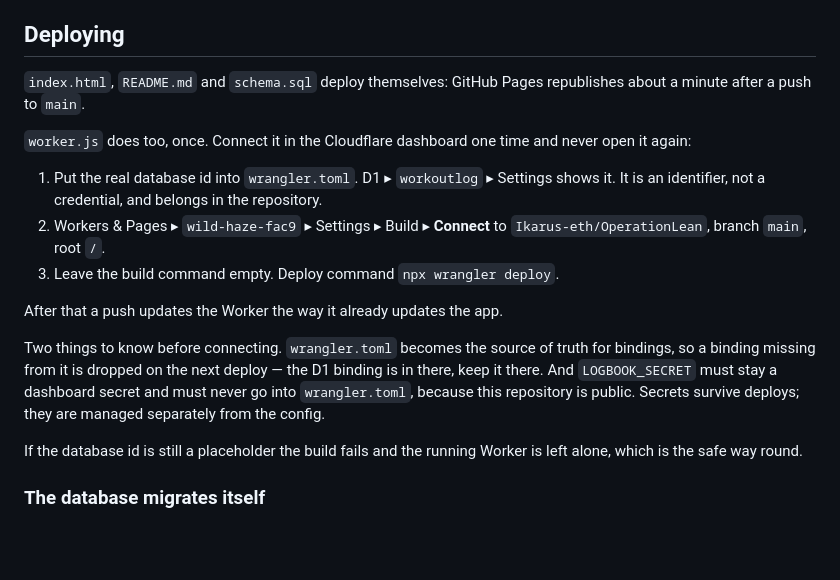
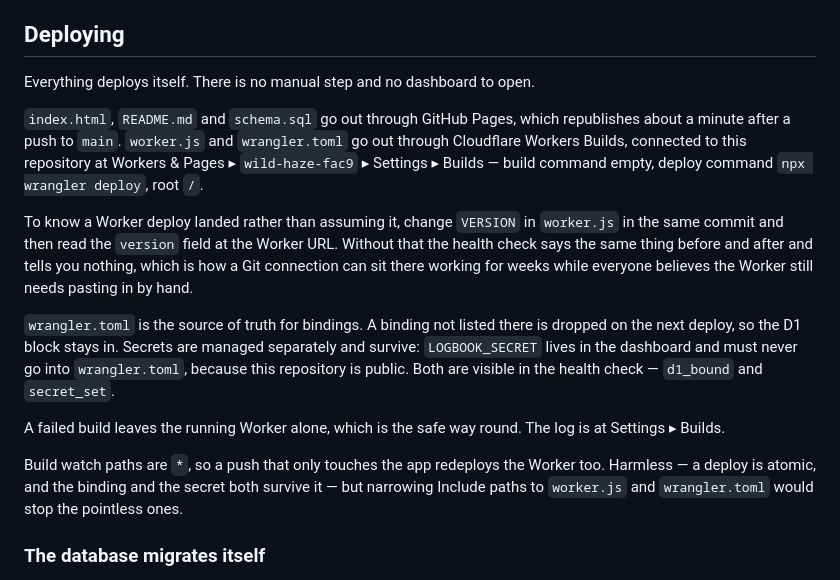
Before and after one commit to Ikarus-eth/OperationLean, a Markdown page: README.md, the part around the change. GitHub-like rendering; blank space fills up the shorter version.

Commit message:
The Worker already deploys itself; say so
Workers Builds has been connected the whole time. The README still read as
a recipe for connecting it, and the project notes still said worker.js had
to be pasted into the dashboard by hand, so that is what everyone did.

Nothing gave the lie away because VERSION had not moved in either place:
the health check read the same whether the Git deploy was running or not.
Bumping VERSION in the same commit as a Worker change is now written down
as the way to tell, since it is the only signal there is.

```diff
--- a/README.md
+++ b/README.md
@@ -34,19 +34,17 @@ Commit. GitHub Pages republishes in about a minute.
 
 ## Deploying
 
-`index.html`, `README.md` and `schema.sql` deploy themselves: GitHub Pages republishes about a minute after a push to `main`.
+Everything deploys itself. There is no manual step and no dashboard to open.
 
-`worker.js` does too, once. Connect it in the Cloudflare dashboard one time and never open it again:
+`index.html`, `README.md` and `schema.sql` go out through GitHub Pages, which republishes about a minute after a push to `main`. `worker.js` and `wrangler.toml` go out through Cloudflare Workers Builds, connected to this repository at Workers & Pages ▸ `wild-haze-fac9` ▸ Settings ▸ Builds — build command empty, deploy command `npx wrangler deploy`, root `/`.
 
-1. Put the real database id into `wrangler.toml`. D1 ▸ `workoutlog` ▸ Settings shows it. It is an identifier, not a credential, and belongs in the repository.
-2. Workers & Pages ▸ `wild-haze-fac9` ▸ Settings ▸ Build ▸ **Connect** to `Ikarus-eth/OperationLean`, branch `main`, root `/`.
-3. Leave the build command empty. Deploy command `npx wrangler deploy`.
+To know a Worker deploy landed rather than assuming it, change `VERSION` in `worker.js` in the same commit and then read the `version` field at the Worker URL. Without that the health check says the same thing before and after and tells you nothing, which is how a Git connection can sit there working for weeks while everyone believes the Worker still needs pasting in by hand.
 
-After that a push updates the Worker the way it already updates the app.
+`wrangler.toml` is the source of truth for bindings. A binding not listed there is dropped on the next deploy, so the D1 block stays in. Secrets are managed separately and survive: `LOGBOOK_SECRET` lives in the dashboard and must never go into `wrangler.toml`, because this repository is public. Both are visible in the health check — `d1_bound` and `secret_set`.
 
-Two things to know before connecting. `wrangler.toml` becomes the source of truth for bindings, so a binding missing from it is dropped on the next deploy — the D1 binding is in there, keep it there. And `LOGBOOK_SECRET` must stay a dashboard secret and must never go into `wrangler.toml`, because this repository is public. Secrets survive deploys; they are managed separately from the config.
+A failed build leaves the running Worker alone, which is the safe way round. The log is at Settings ▸ Builds.
 
-If the database id is still a placeholder the build fails and the running Worker is left alone, which is the safe way round.
+Build watch paths are `*`, so a push that only touches the app redeploys the Worker too. Harmless — a deploy is atomic, and the binding and the secret both survive it — but narrowing Include paths to `worker.js` and `wrangler.toml` would stop the pointless ones.
 
 ### The database migrates itself
 
```
